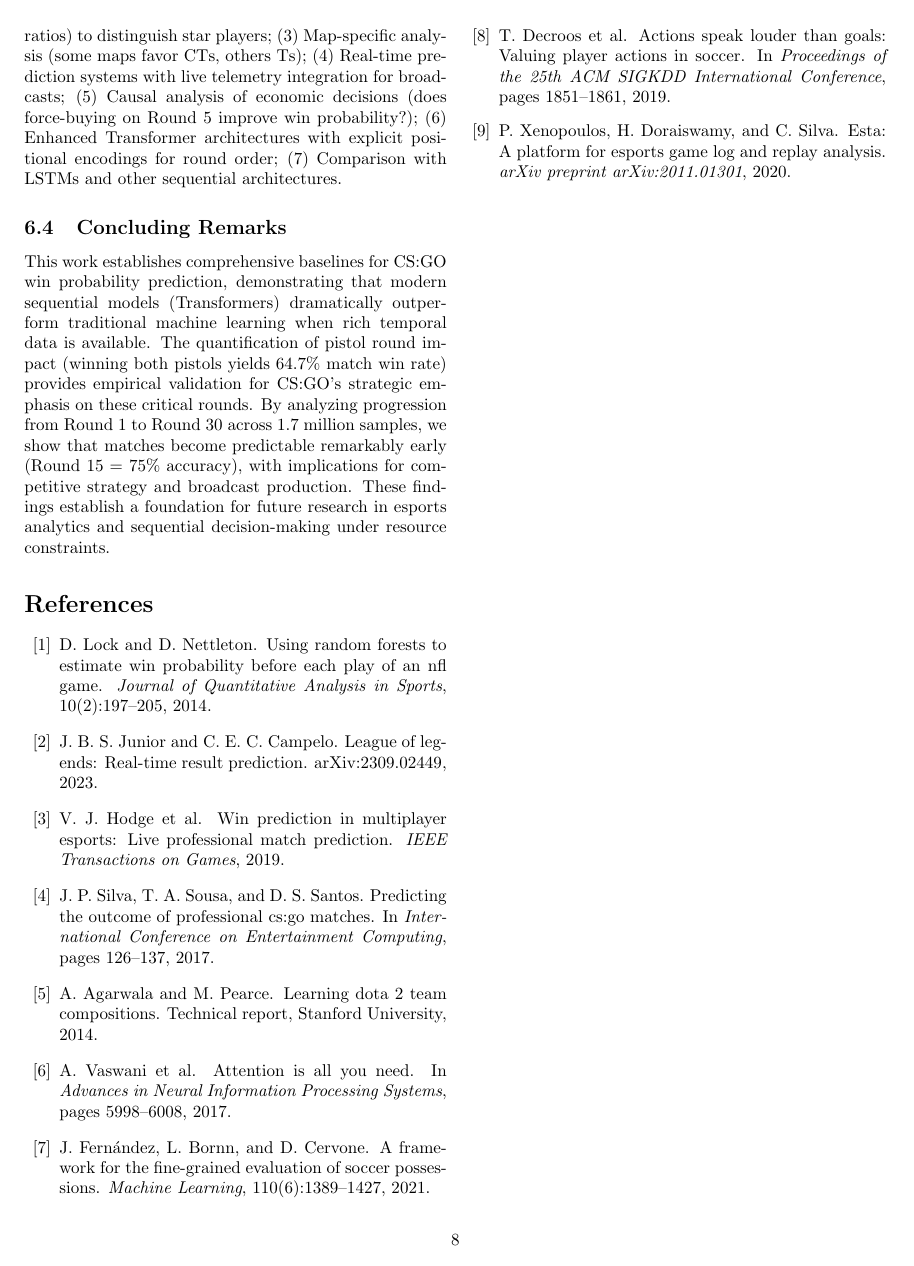
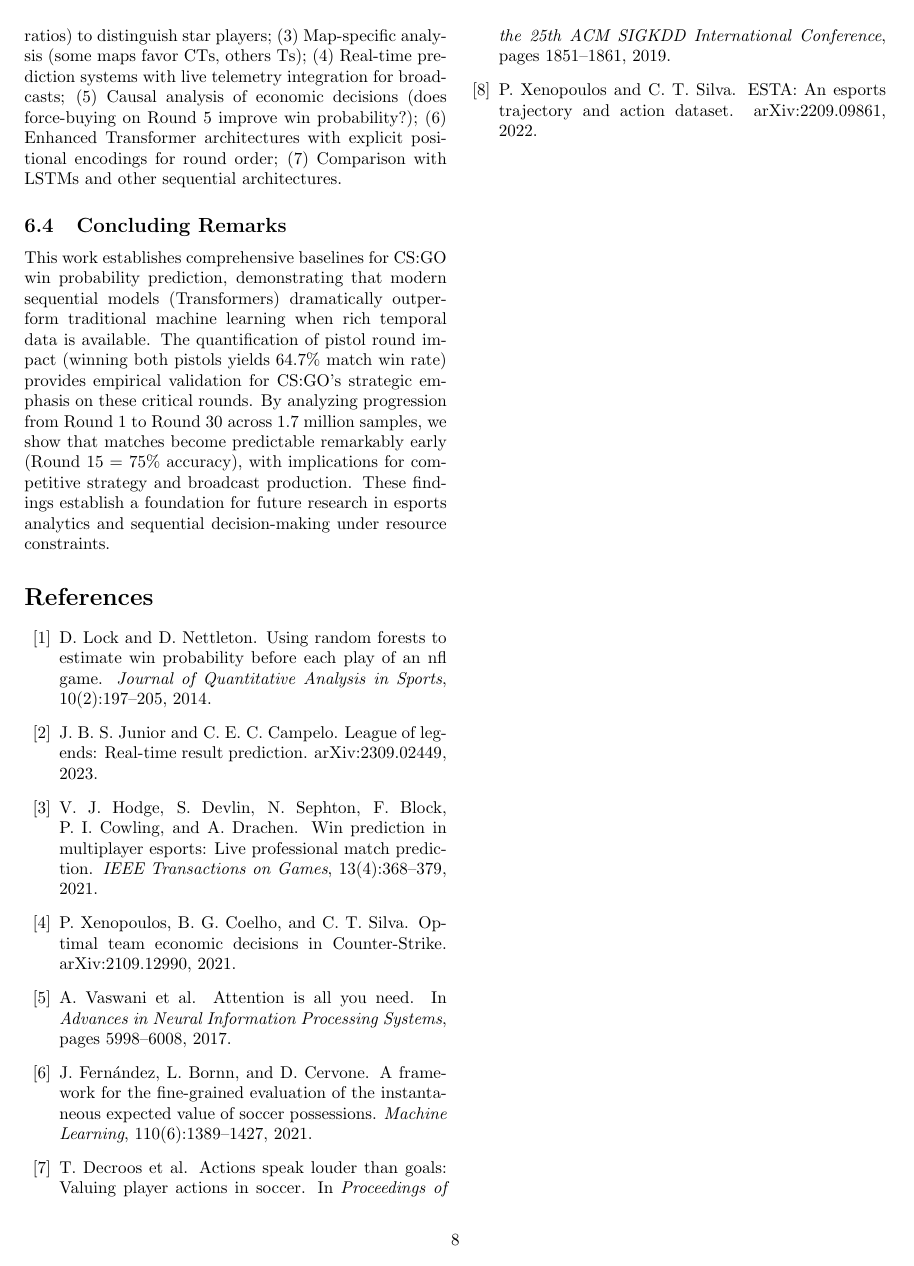
Before and after one commit to jack1ew/CSCE768-Final-Project, a LaTeX paper (CSCE768_Final_Project_Report.tex): page 8 of 8. Compiled offline with pdfLaTeX.

Commit message:
Updated references

```diff
--- a/CSCE768_Final_Project_Report.tex
+++ b/CSCE768_Final_Project_Report.tex
@@ -439,25 +439,21 @@ D.~Lock and D.~Nettleton.
 \newblock Using random forests to estimate win probability before each play of an nfl game.
 \newblock {\em Journal of Quantitative Analysis in Sports}, 10(2):197--205, 2014.
 
-\bibitem{moreira2023}
+\bibitem{junior2023}
 J.~B.~S. Junior and C.~E.~C. Campelo.
 \newblock League of legends: Real-time result prediction.
 \newblock arXiv:2309.02449, 2023.
 
 \bibitem{hodge2019}
-V.~J. Hodge et al.
+V.~J. Hodge, S.~Devlin, N.~Sephton, F.~Block, P.~I.~Cowling, and A.~Drachen.
 \newblock Win prediction in multiplayer esports: Live professional match prediction.
-\newblock {\em IEEE Transactions on Games}, 2019.
+\newblock {\em IEEE Transactions on Games}, 13(4):368--379, 2021.
 
-\bibitem{silva2017}
-J.~P. Silva, T.~A. Sousa, and D.~S. Santos.
-\newblock Predicting the outcome of professional cs:go matches.
-\newblock In {\em International Conference on Entertainment Computing}, pages 126--137, 2017.
+\bibitem{xenopoulos2021}
+P.~Xenopoulos, B.~G.~Coelho, and C.~T.~Silva.
+\newblock Optimal team economic decisions in Counter-Strike.
+\newblock arXiv:2109.12990, 2021.
 
-\bibitem{agarwala2014}
-A.~Agarwala and M.~Pearce.
-\newblock Learning dota 2 team compositions.
-\newblock Technical report, Stanford University, 2014.
 
 \bibitem{vaswani2017}
 A.~Vaswani et al.
@@ -466,7 +462,7 @@ A.~Vaswani et al.
 
 \bibitem{fernandez2021}
 J.~Fern{\'a}ndez, L.~Bornn, and D.~Cervone.
-\newblock A framework for the fine-grained evaluation of soccer possessions.
+\newblock A framework for the fine-grained evaluation of the instantaneous expected value of soccer possessions.
 \newblock {\em Machine Learning}, 110(6):1389--1427, 2021.
 
 \bibitem{decroos2019}
@@ -474,10 +470,10 @@ T.~Decroos et al.
 \newblock Actions speak louder than goals: Valuing player actions in soccer.
 \newblock In {\em Proceedings of the 25th ACM SIGKDD International Conference}, pages 1851--1861, 2019.
 
-\bibitem{xenopoulos2020}
-P.~Xenopoulos, H.~Doraiswamy, and C.~Silva.
-\newblock Esta: A platform for esports game log and replay analysis.
-\newblock {\em arXiv preprint arXiv:2011.01301}, 2020.
+\bibitem{xenopoulos2022}
+P.~Xenopoulos and C.~T.~Silva.
+\newblock ESTA: An esports trajectory and action dataset.
+\newblock arXiv:2209.09861, 2022.
 
 \end{thebibliography}
 
```
Also changed, not shown: FINAL_REPORT_EXTENDED.tex (+15 -12 lines), CSCE768_Final_Project_Report.pdf, CSCE768_Final_Project_Report.tex (8 more changed lines), 1 other file.
